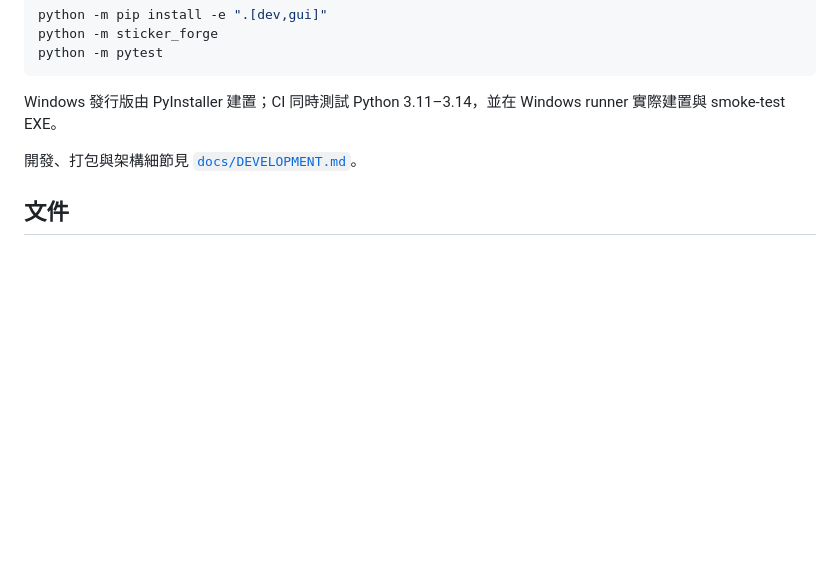
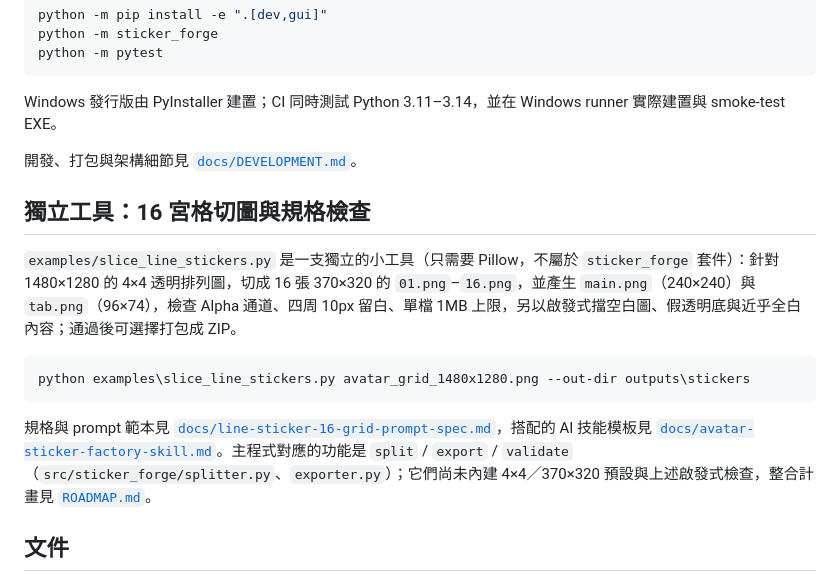
Before and after one commit to SanHsien/sticker-forge, a Markdown page: README.md, the part around the change. GitHub-like rendering; blank space fills up the shorter version.

````diff
--- a/README.md
+++ b/README.md
@@ -96,6 +96,16 @@ Windows 發行版由 PyInstaller 建置；CI 同時測試 Python 3.11–3.14，
 
 開發、打包與架構細節見 [`docs/DEVELOPMENT.md`](docs/DEVELOPMENT.md)。
 
+## 獨立工具：16 宮格切圖與規格檢查
+
+`examples/slice_line_stickers.py` 是一支獨立的小工具（只需要 Pillow，不屬於 `sticker_forge` 套件）：針對 1480×1280 的 4×4 透明排列圖，切成 16 張 370×320 的 `01.png`–`16.png`，並產生 `main.png`（240×240）與 `tab.png`（96×74），檢查 Alpha 通道、四周 10px 留白、單檔 1MB 上限，另以啟發式擋空白圖、假透明底與近乎全白內容；通過後可選擇打包成 ZIP。
+
+```powershell
+python examples\slice_line_stickers.py avatar_grid_1480x1280.png --out-dir outputs\stickers
+```
+
+規格與 prompt 範本見 [`docs/line-sticker-16-grid-prompt-spec.md`](docs/line-sticker-16-grid-prompt-spec.md)，搭配的 AI 技能模板見 [`docs/avatar-sticker-factory-skill.md`](docs/avatar-sticker-factory-skill.md)。主程式對應的功能是 `split` / `export` / `validate`（`src/sticker_forge/splitter.py`、`exporter.py`）；它們尚未內建 4×4／370×320 預設與上述啟發式檢查，整合計畫見 [`ROADMAP.md`](ROADMAP.md)。
+
 ## 文件
 
 - [`docs/USER_GUIDE.md`](docs/USER_GUIDE.md)：一般操作、各類匯出與常見問題。
````
Also changed, not shown: AGENTS.md (+2 -1 lines), ROADMAP.md (+13 -1 lines).
